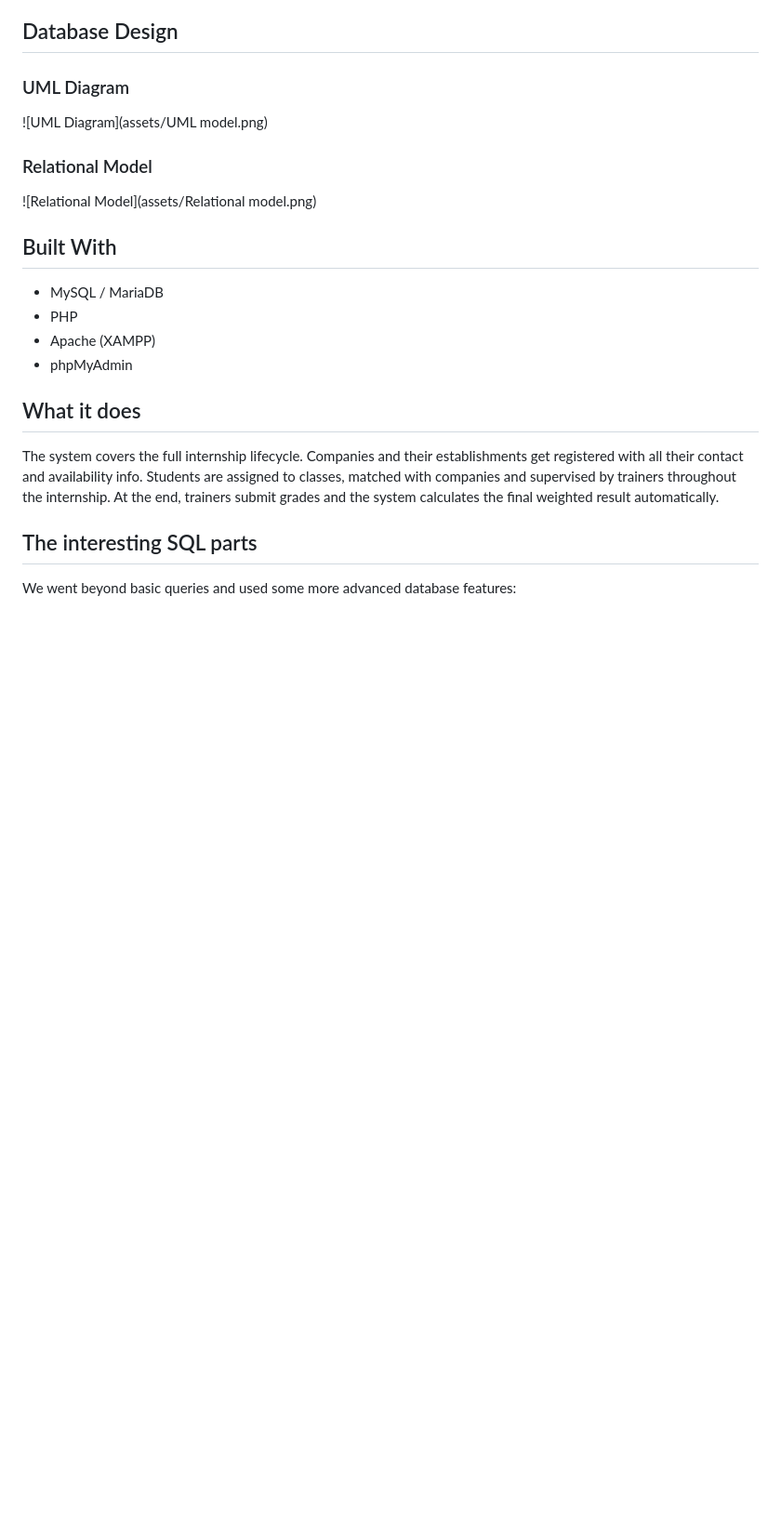
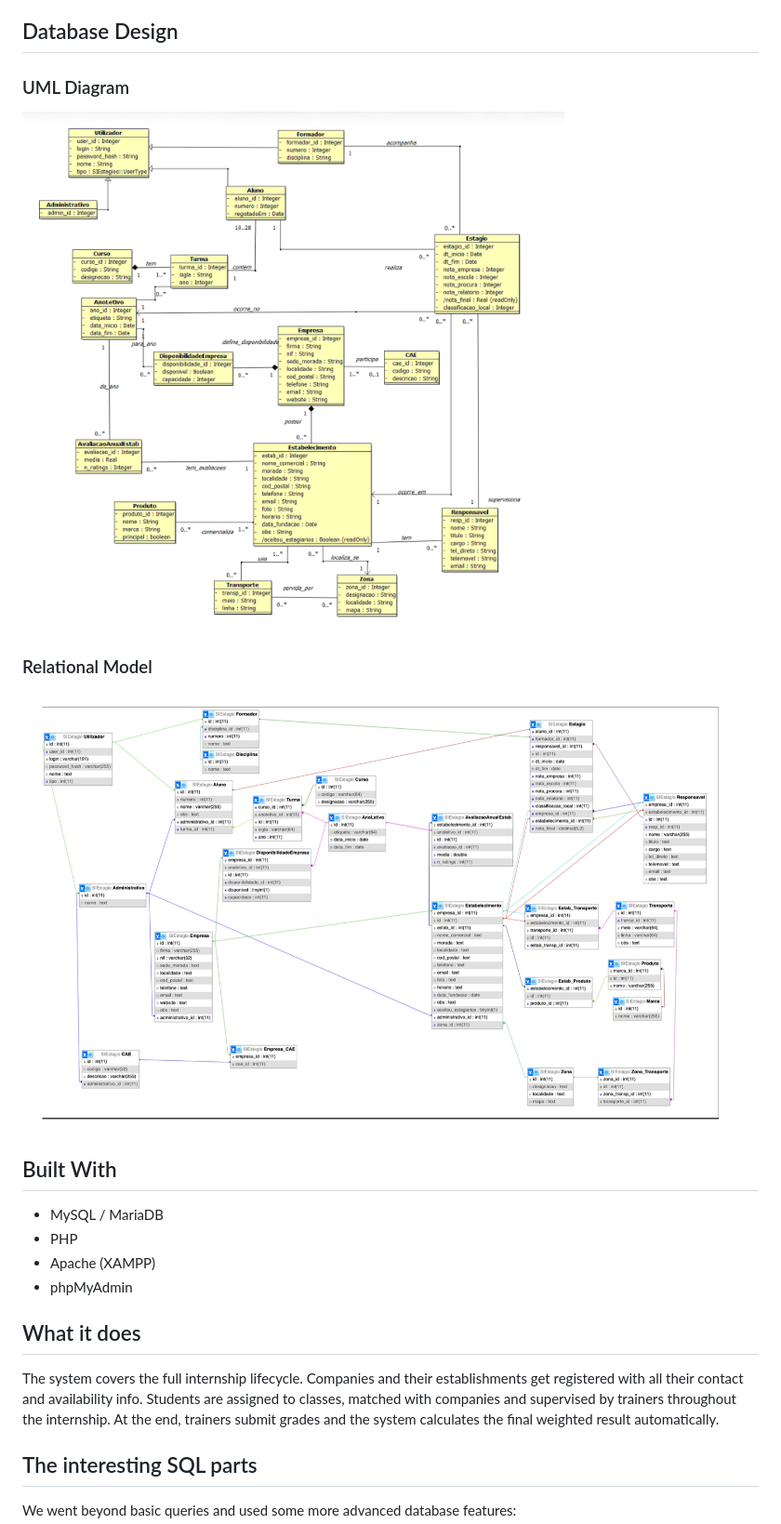
Before and after one commit to Galvidas/siestagio, a Markdown page: README.md, the part around the change. Shown at 93% size. Drawn GitHub-style; blank space fills up the shorter version.

```diff
--- a/README.md
+++ b/README.md
@@ -5,10 +5,10 @@ A database project we built for the Databases course at ISCTE-IUL. The idea was
 ## Database Design
 
 ### UML Diagram
-![UML Diagram](assets/UML model.png)
+![UML Diagram](assets/UML_model.png)
 
 ### Relational Model
-![Relational Model](assets/Relational model.png)
+![Relational Model](assets/Relational_model.png)
 
 ## Built With
 
```
